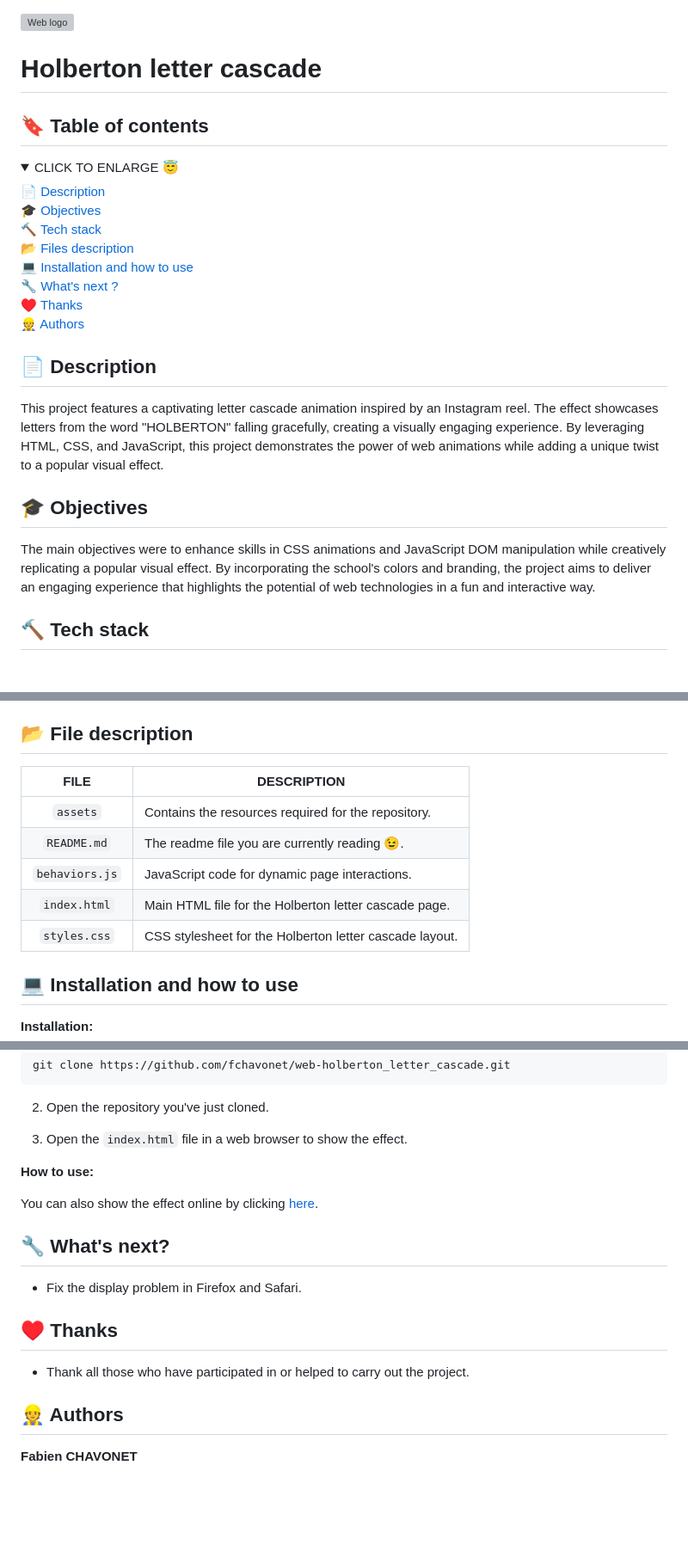
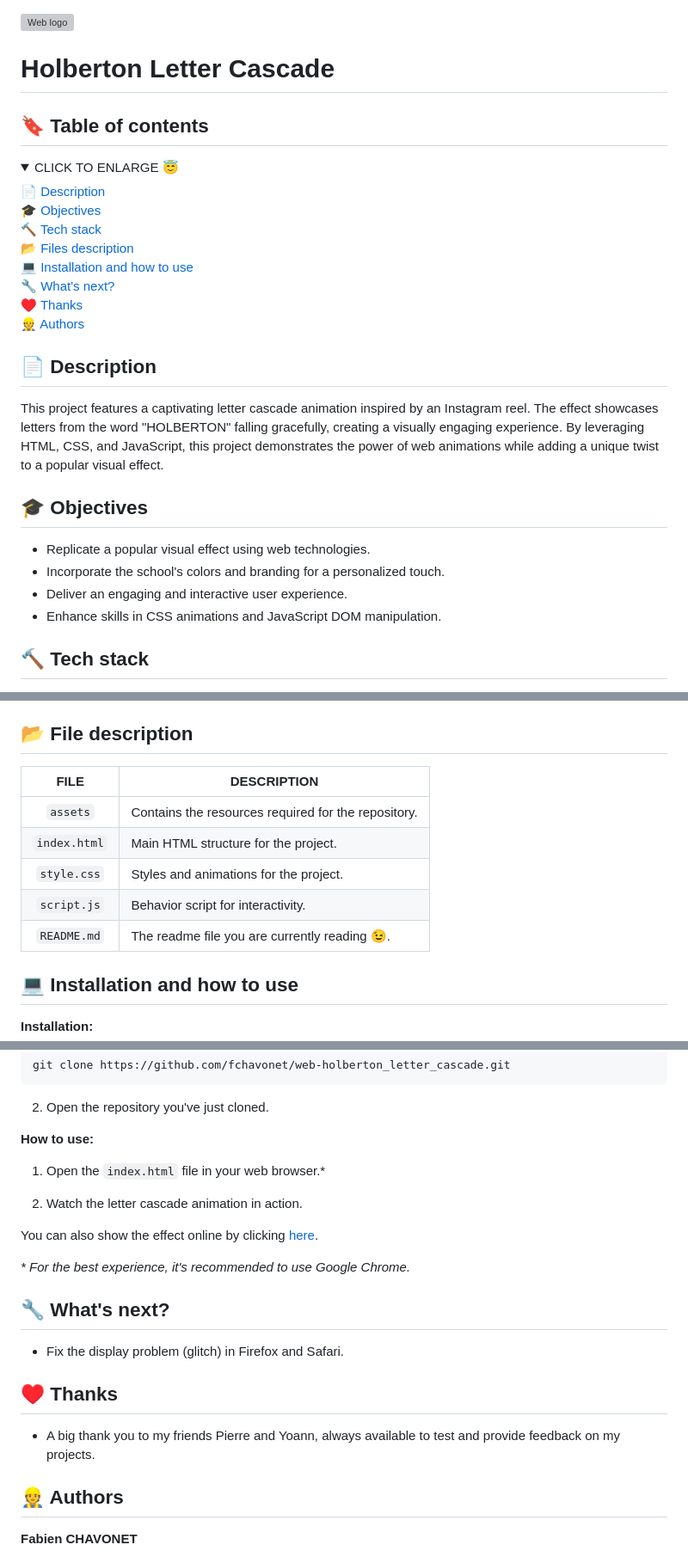
Before and after one commit to fchavonet/creative_coding-holberton_letter_cascade, a Markdown page: README.md, 3 parts joined by grey strips. Shown at 86% size. GitHub-like rendering; folded sections open; blank space fills up the shorter version; grey boxes are pictures that could not be loaded.

Commit message:
Updating the "READEM.md" file with new template.

```diff
--- a/README.md
+++ b/README.md
@@ -1,6 +1,6 @@
 <img  height="50px" align="right" src="https://raw.githubusercontent.com/fchavonet/fchavonet/main/resources/images/logo-web.png" alt="Web logo">
 
-# Holberton letter cascade
+# Holberton Letter Cascade
 
 ## 🔖 Table of contents
 
@@ -18,7 +18,7 @@
         <br>
         💻 <a href="#installation_and_how_to_use">Installation and how to use</a>
         <br>
-        🔧 <a href="#whats-next">What's next ?</a>
+        🔧 <a href="#whats-next">What's next?</a>
         <br>
         ♥️ <a href="#thanks">Thanks</a>
         <br>
@@ -31,7 +31,10 @@ This project features a captivating letter cascade animation inspired by an Inst
 
 ## 🎓 <span id="objectives">Objectives</span>
 
-The main objectives were to enhance skills in CSS animations and JavaScript DOM manipulation while creatively replicating a popular visual effect. By incorporating the school's colors and branding, the project aims to deliver an engaging experience that highlights the potential of web technologies in a fun and interactive way.
+- Replicate a popular visual effect using web technologies.
+- Incorporate the school's colors and branding for a personalized touch.
+- Deliver an engaging and interactive user experience.
+- Enhance skills in CSS animations and JavaScript DOM manipulation.
 
 ## 🔨 <span id="tech-stack">Tech stack</span>
 
@@ -43,13 +50,13 @@ The main objectives were to enhance skills in CSS animations and JavaScript DOM
 
 ## 📂 <span id="files-description">File description</span>
 
-| **FILE**       | **DESCRIPTION**                                          |
-| :------------: | -------------------------------------------------------- |
-| `assets`       | Contains the resources required for the repository.      |
-| `README.md`    | The readme file you are currently reading 😉.            |
-| `behaviors.js` | JavaScript code for dynamic page interactions.           |
-| `index.html`   | Main HTML file for the Holberton letter cascade page.   |
-| `styles.css`   | CSS stylesheet for the Holberton letter cascade layout. |
+| **FILE**     | **DESCRIPTION**                                     |
+| :----------: | --------------------------------------------------- |
+| `assets`     | Contains the resources required for the repository. |
+| `index.html` | Main HTML structure for the project.                |
+| `style.css`  | Styles and animations for the project.              |
+| `script.js`  | Behavior script for interactivity.                  |
+| `README.md`  | The readme file you are currently reading 😉.       |
 
 ## 💻 <span id="installation_and_how_to_use">Installation and how to use</span>
 
@@ -66,19 +73,24 @@ git clone https://github.com/fchavonet/web-holberton_letter_cascade.git
 
 2. Open the repository you've just cloned.
 
-3. Open the `index.html` file in a web browser to show the effect.
+**How to use:**
 
-**How to use:**
+1. Open the `index.html` file in your web browser.*
+
+
+2. Watch the letter cascade animation in action.
 
 You can also show the effect online by clicking [here](https://fchavonet.github.io/web-holberton_letter_cascade/).
 
+*\* For the best experience, it's recommended to use Google Chrome.*
+
 ## 🔧 <span id="whats-next">What's next?</span>
 
-- Fix the display problem in Firefox and Safari.
+- Fix the display problem (glitch) in Firefox and Safari.
 
 ## ♥️ <span id="thanks">Thanks</span>
 
-- Thank all those who have participated in or helped to carry out the project.
+- A big thank you to my friends Pierre and Yoann, always available to test and provide feedback on my projects.
 
 ## 👷 <span id="authors">Authors</span>
 
```
Also changed, not shown: other parts of README.md (+4 -0 lines).
